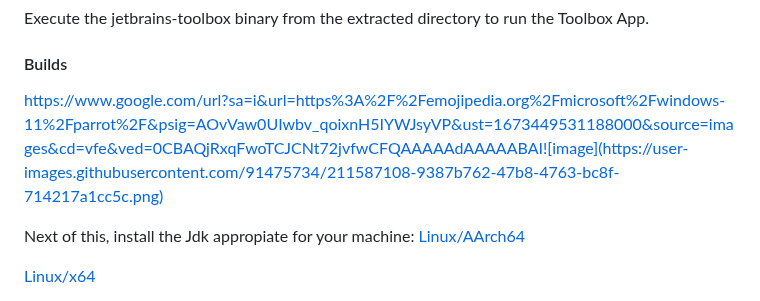
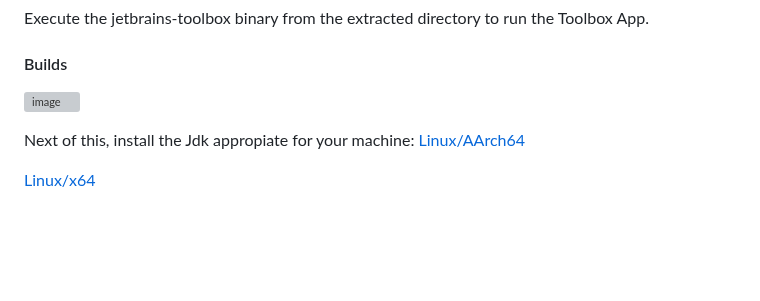
Before and after one commit to EjbejaranosAI/IMAS, a Markdown page: README.md, the part around the change. Drawn GitHub-style; blank space fills up the shorter version; grey boxes are pictures that could not be loaded.

```diff
--- a/README.md
+++ b/README.md
@@ -79,7 +79,7 @@ Execute the jetbrains-toolbox binary from the extracted directory to run the Too
 
 
 #### Builds
-https://www.google.com/url?sa=i&url=https%3A%2F%2Femojipedia.org%2Fmicrosoft%2Fwindows-11%2Fparrot%2F&psig=AOvVaw0UIwbv_qoixnH5IYWJsyVP&ust=1673449531188000&source=images&cd=vfe&ved=0CBAQjRxqFwoTCJCNt72jvfwCFQAAAAAdAAAAABAI![image](https://user-images.githubusercontent.com/91475734/211587108-9387b762-47b8-4763-bc8f-714217a1cc5c.png)
+![image](https://user-images.githubusercontent.com/91475734/211587108-9387b762-47b8-4763-bc8f-714217a1cc5c.png)
 
 Next of this, install the Jdk appropiate for your machine:
 [Linux/AArch64](https://download.java.net/java/GA/jdk18.0.2.1/db379da656dc47308e138f21b33976fa/1/GPL/openjdk-18.0.2.1_linux-aarch64_bin.tar.gz.sha256)
```
